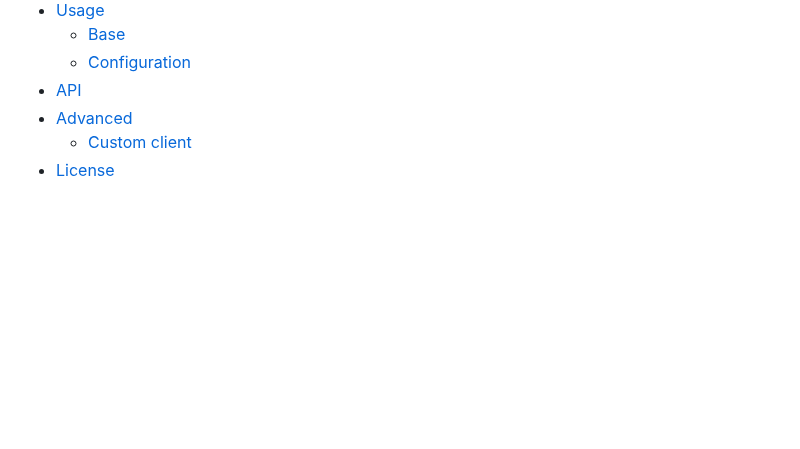
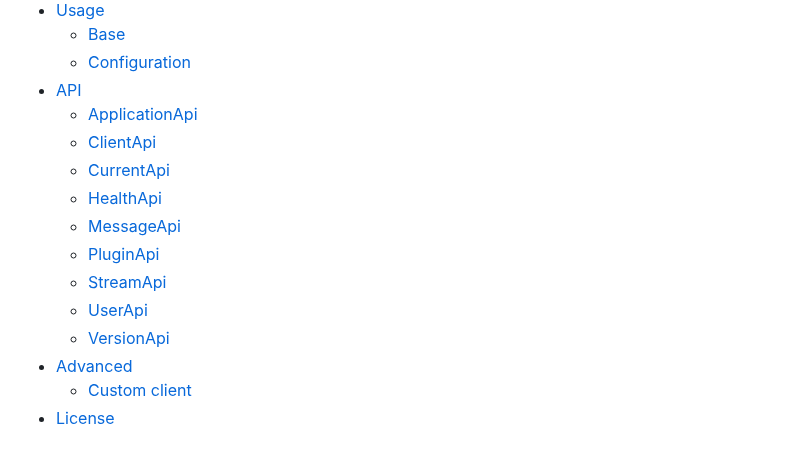
Before and after one commit to hywax/gotify-client, a Markdown page: README.md, the part around one of its changes. Drawn GitHub-style; folded sections open; blank space fills up the shorter version.

Commit message:
docs: readme api toc section

```diff
--- a/README.md
+++ b/README.md
@@ -17,6 +17,16 @@ Full-featured HTTP client to work with Gotify API.
     * [Base](#-base)
     * [Configuration](#-configuration)
 * [API](#-api)
+  <!-- API-TOC -->
+  * [ApplicationApi](#ApplicationApi)
+  * [ClientApi](#ClientApi)
+  * [CurrentApi](#CurrentApi)
+  * [HealthApi](#HealthApi)
+  * [MessageApi](#MessageApi)
+  * [PluginApi](#PluginApi)
+  * [StreamApi](#StreamApi)
+  * [UserApi](#UserApi)
+  * [VersionApi](#VersionApi)<!-- /API-TOC -->
 * [Advanced](#-advanced)
     * [Custom client](#-custom-client)
 * [License](#-license)
```
Also changed, not shown: other parts of README.md (+41 -41 lines).
